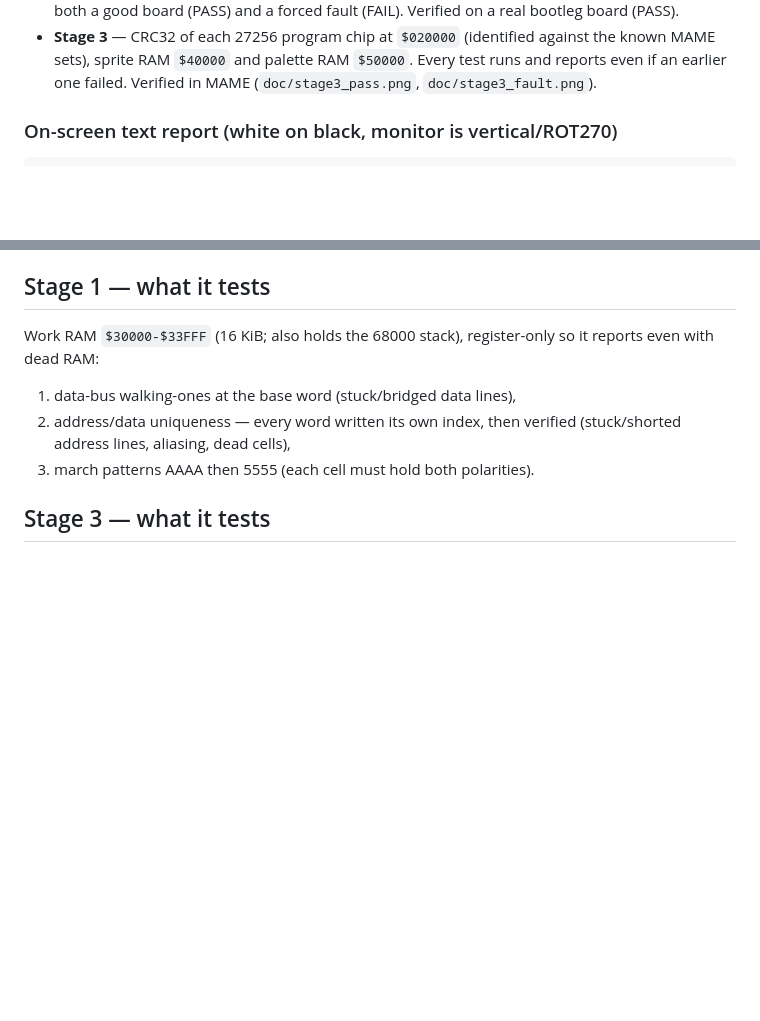
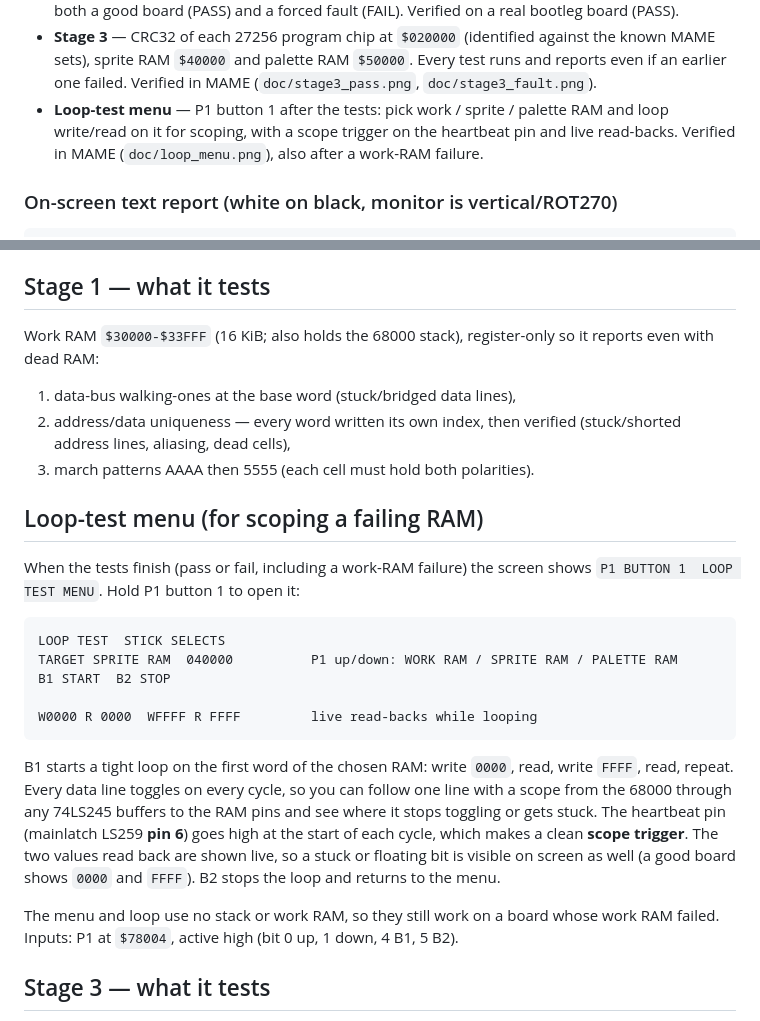
Before and after one commit to patzik/twin-cobra-diag, a Markdown page: diag/README.md, 2 parts joined by grey strips. GitHub-like rendering; blank space fills up the shorter version.

Commit message:
Add loop-test menu for scoping failing RAMs
After the tests (pass or fail, including a work-RAM failure), holding P1
button 1 opens a menu: pick work / sprite / palette RAM with the stick, B1
loops write 0000 / read / write FFFF / read on its first word so every data
line toggles, B2 stops. The heartbeat pin (LS259 pin 6) pulses at the start
of each cycle as a scope trigger, and both read-backs are shown live.
Register-only, so it works without working RAM. P1 inputs at $78004 are
active high (bit 0 up, 1 down, 4 B1, 5 B2), per MAME's toaplipt.h.

Verified in MAME with scripted button presses, on a good build and after a
forced work-RAM failure.

Co-Authored-By: Claude Opus 5.5 <noreply@anthropic.com>

````diff
--- a/diag/README.md
+++ b/diag/README.md
@@ -22,6 +22,9 @@ Hardware reference: [../research/FINDINGS.md](../research/FINDINGS.md).
   known MAME sets), sprite RAM `$40000` and palette RAM `$50000`. Every test runs and
   reports even if an earlier one failed. Verified in MAME (`doc/stage3_pass.png`,
   `doc/stage3_fault.png`).
+- **Loop-test menu** — P1 button 1 after the tests: pick work / sprite / palette RAM and
+  loop write/read on it for scoping, with a scope trigger on the heartbeat pin and live
+  read-backs. Verified in MAME (`doc/loop_menu.png`), also after a work-RAM failure.
 
 ### On-screen text report (white on black, monitor is vertical/ROT270)
 ```
@@ -59,6 +62,29 @@ even with dead RAM:
 2. address/data uniqueness — every word written its own index, then verified (stuck/shorted
    address lines, aliasing, dead cells),
 3. march patterns AAAA then 5555 (each cell must hold both polarities).
+
+## Loop-test menu (for scoping a failing RAM)
+When the tests finish (pass or fail, including a work-RAM failure) the screen shows
+`P1 BUTTON 1  LOOP TEST MENU`. Hold P1 button 1 to open it:
+
+```
+LOOP TEST  STICK SELECTS
+TARGET SPRITE RAM  040000          P1 up/down: WORK RAM / SPRITE RAM / PALETTE RAM
+B1 START  B2 STOP
+
+W0000 R 0000  WFFFF R FFFF         live read-backs while looping
+```
+
+B1 starts a tight loop on the first word of the chosen RAM: write `0000`, read, write
+`FFFF`, read, repeat. Every data line toggles on every cycle, so you can follow one line
+with a scope from the 68000 through any 74LS245 buffers to the RAM pins and see where
+it stops toggling or gets stuck. The heartbeat pin (mainlatch LS259 **pin 6**) goes high
+at the start of each cycle, which makes a clean **scope trigger**. The two values read
+back are shown live, so a stuck or floating bit is visible on screen as well (a good
+board shows `0000` and `FFFF`). B2 stops the loop and returns to the menu.
+
+The menu and loop use no stack or work RAM, so they still work on a board whose work
+RAM failed. Inputs: P1 at `$78004`, active high (bit 0 up, 1 down, 4 B1, 5 B2).
 
 ## Stage 3 — what it tests
 1. **Program ROM CRC32, per chip.** The two 27256s at `$020000-$02FFFF` hold the game's
````
Also changed, not shown: README.md (+1 -0 lines), diag/doc/loop_menu.png (added), 4 other files.
